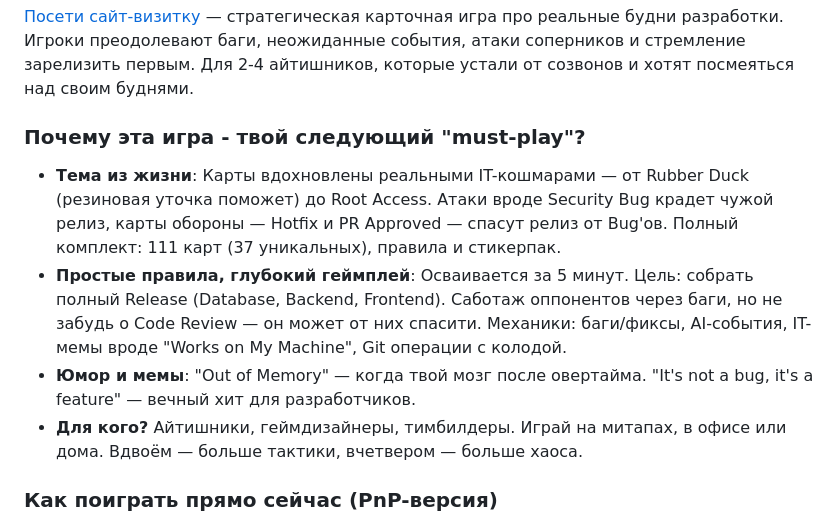
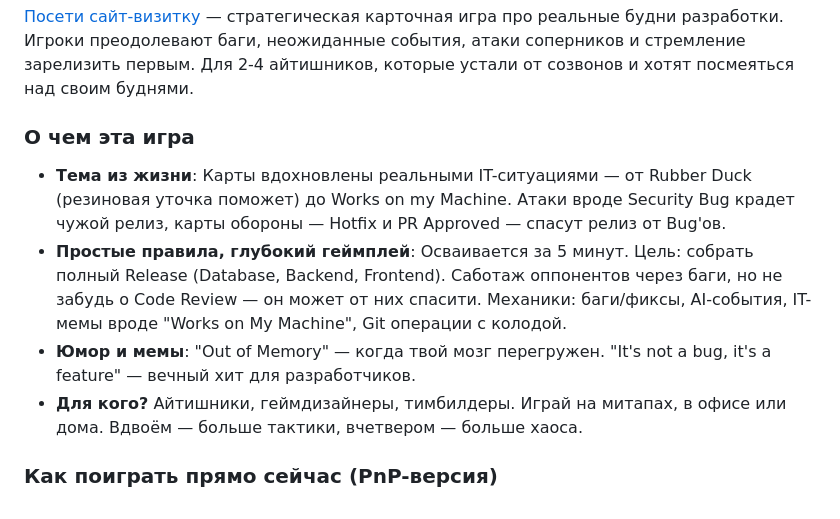
Before and after one commit to dimbo-design/release_at_any_cost, a Markdown page: README.md, the part around the change. Drawn GitHub-style.

Commit message:
Revise game overview and humor content in README
Updated the game description and humor sections in README.md.

```diff
--- a/README.md
+++ b/README.md
@@ -3,10 +3,10 @@
 
 [Посети сайт-визитку](https://dimbo-design.github.io/release_at_any_cost/) — стратегическая карточная игра про реальные будни разработки. Игроки преодолевают баги, неожиданные события, атаки соперников и стремление зарелизить первым. Для 2-4 айтишников, которые устали от созвонов и хотят посмеяться над своим буднями.
 
-### Почему эта игра - твой следующий "must-play"?
-- **Тема из жизни**: Карты вдохновлены реальными IT-кошмарами — от Rubber Duck (резиновая уточка поможет) до Root Access. Атаки вроде Security Bug крадет чужой релиз, карты обороны — Hotfix и PR Approved — спасут релиз от Bug'ов. Полный комплект: 111 карт (37 уникальных), правила и стикерпак.
+### О чем эта игра
+- **Тема из жизни**: Карты вдохновлены реальными IT-ситуациями — от Rubber Duck (резиновая уточка поможет) до Works on my Machine. Атаки вроде Security Bug крадет чужой релиз, карты обороны — Hotfix и PR Approved — спасут релиз от Bug'ов.
 - **Простые правила, глубокий геймплей**: Осваивается за 5 минут. Цель: собрать полный Release (Database, Backend, Frontend). Саботаж оппонентов через баги, но не забудь о Code Review — он может от них спасити. Механики: баги/фиксы, AI-события, IT-мемы вроде "Works on My Machine", Git операции с колодой.
-- **Юмор и мемы**: "Out of Memory" — когда твой мозг после овертайма. "It's not a bug, it's a feature" — вечный хит для разработчиков.
+- **Юмор и мемы**: "Out of Memory" — когда твой мозг перегружен. "It's not a bug, it's a feature" — вечный хит для разработчиков.
 - **Для кого?** Айтишники, геймдизайнеры, тимбилдеры. Играй на митапах, в офисе или дома. Вдвоём — больше тактики, вчетвером — больше хаоса.
 
 ### Как поиграть прямо сейчас (PnP-версия)
```
